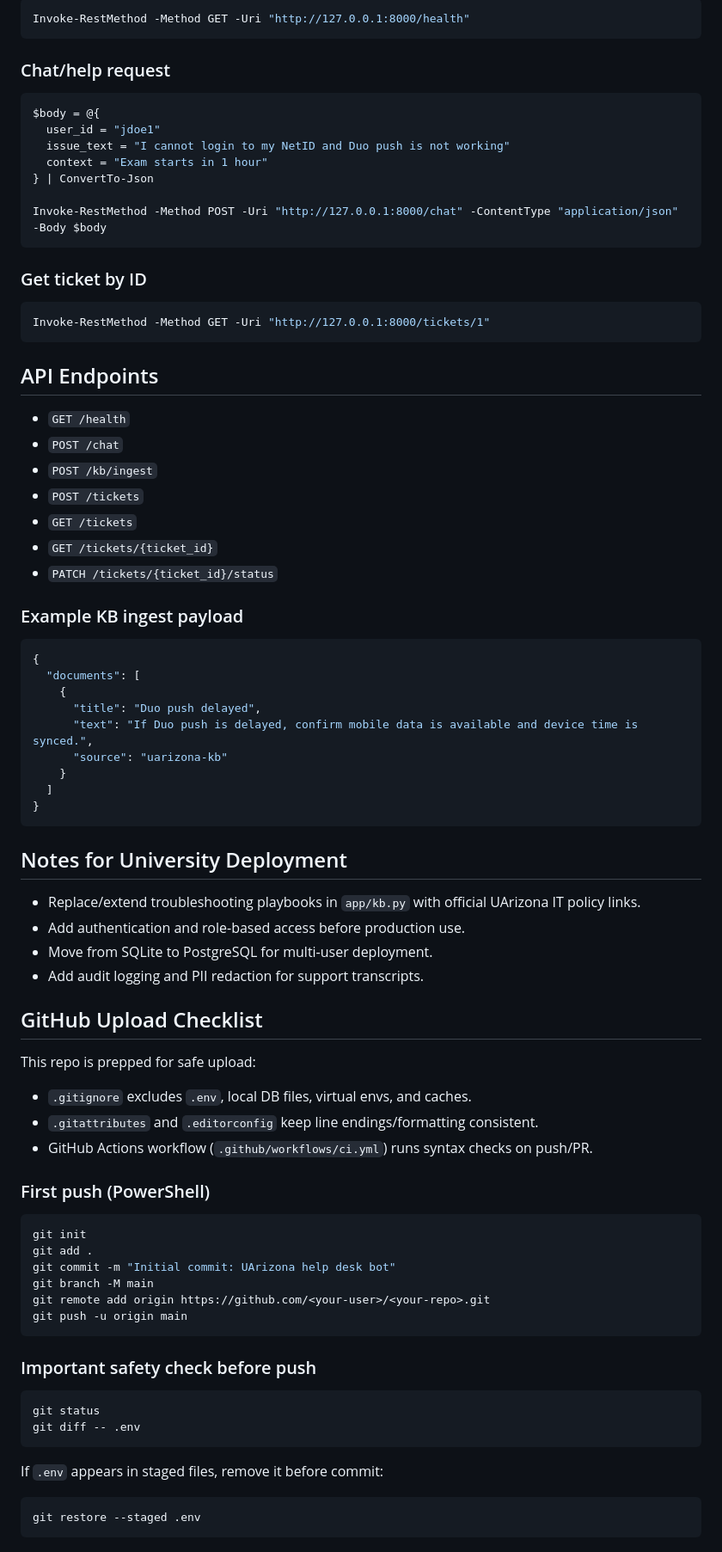
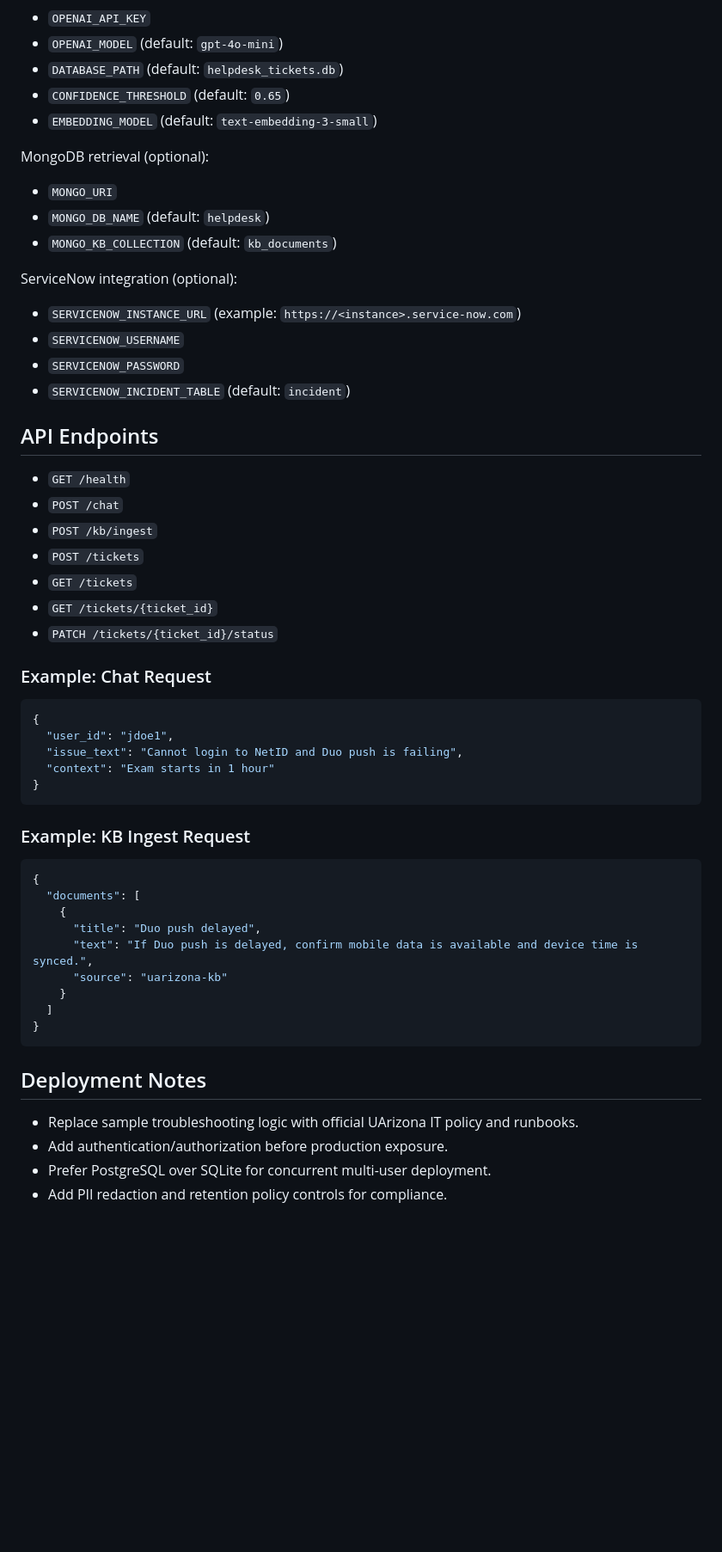
Before and after one commit to agg2-lab/Help-Desk-Ticket-Resolution-Bot, a Markdown page: README.md, the part around one of its changes. Shown at 86% size. GitHub-like rendering; blank space fills up the shorter version.

````diff
--- a/README.md
+++ b/README.md
@@ -65,25 +73,22 @@ API docs:
 
-```powershell
-Invoke-RestMethod -Method GET -Uri "http://127.0.0.1:8000/health"
-```
+- `OPENAI_API_KEY`
+- `OPENAI_MODEL` (default: `gpt-4o-mini`)
+- `DATABASE_PATH` (default: `helpdesk_tickets.db`)
+- `CONFIDENCE_THRESHOLD` (default: `0.65`)
+- `EMBEDDING_MODEL` (default: `text-embedding-3-small`)
 
-### Chat/help request
+MongoDB retrieval (optional):
 
-```powershell
-$body = @{
-  user_id = "jdoe1"
-  issue_text = "I cannot login to my NetID and Duo push is not working"
-  context = "Exam starts in 1 hour"
-} | ConvertTo-Json
+- `MONGO_URI`
+- `MONGO_DB_NAME` (default: `helpdesk`)
+- `MONGO_KB_COLLECTION` (default: `kb_documents`)
 
-Invoke-RestMethod -Method POST -Uri "http://127.0.0.1:8000/chat" -ContentType "application/json" -Body $body
-```
+ServiceNow integration (optional):
 
-### Get ticket by ID
-
-```powershell
-Invoke-RestMethod -Method GET -Uri "http://127.0.0.1:8000/tickets/1"
-```
+- `SERVICENOW_INSTANCE_URL` (example: `https://<instance>.service-now.com`)
+- `SERVICENOW_USERNAME`
+- `SERVICENOW_PASSWORD`
+- `SERVICENOW_INCIDENT_TABLE` (default: `incident`)
 
 ## API Endpoints
 
@@ -95,7 +100,17 @@ Invoke-RestMethod -Method GET -Uri "http://127.0.0.1:8000/tickets/1"
 - `GET /tickets/{ticket_id}`
 - `PATCH /tickets/{ticket_id}/status`
 
-### Example KB ingest payload
+### Example: Chat Request
+
+```json
+{
+  "user_id": "jdoe1",
+  "issue_text": "Cannot login to NetID and Duo push is failing",
+  "context": "Exam starts in 1 hour"
+}
+```
+
+### Example: KB Ingest Request
 
 ```json
 {
@@ -109,41 +124,9 @@ Invoke-RestMethod -Method GET -Uri "http://127.0.0.1:8000/tickets/1"
 }
 ```
 
-## Notes for University Deployment
+## Deployment Notes
 
-- Replace/extend troubleshooting playbooks in `app/kb.py` with official UArizona IT policy links.
-- Add authentication and role-based access before production use.
-- Move from SQLite to PostgreSQL for multi-user deployment.
-- Add audit logging and PII redaction for support transcripts.
-
-## GitHub Upload Checklist
-
-This repo is prepped for safe upload:
-
-- `.gitignore` excludes `.env`, local DB files, virtual envs, and caches.
-- `.gitattributes` and `.editorconfig` keep line endings/formatting consistent.
-- GitHub Actions workflow (`.github/workflows/ci.yml`) runs syntax checks on push/PR.
-
-### First push (PowerShell)
-
-```powershell
-git init
-git add .
-git commit -m "Initial commit: UArizona help desk bot"
-git branch -M main
-git remote add origin https://github.com/<your-user>/<your-repo>.git
-git push -u origin main
-```
-
-### Important safety check before push
-
-```powershell
-git status
-git diff -- .env
-```
-
-If `.env` appears in staged files, remove it before commit:
-
-```powershell
-git restore --staged .env
-```
+- Replace sample troubleshooting logic with official UArizona IT policy and runbooks.
+- Add authentication/authorization before production exposure.
+- Prefer PostgreSQL over SQLite for concurrent multi-user deployment.
+- Add PII redaction and retention policy controls for compliance.
````
Also changed, not shown: other parts of README.md (+48 -40 lines).
